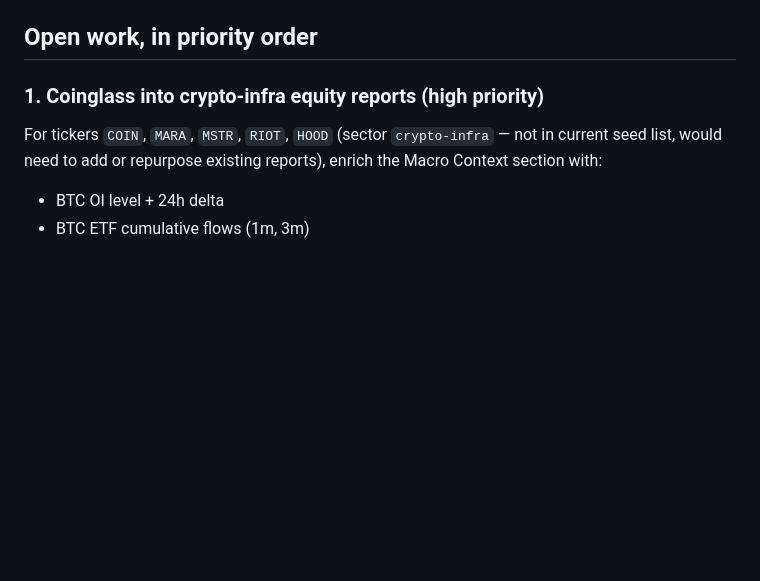
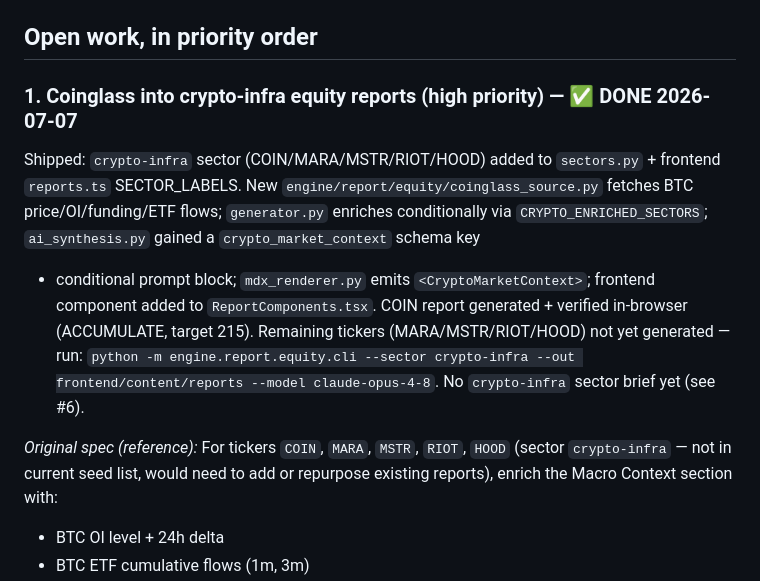
Before and after one commit to szopson/crypto-dashboard, a Markdown page: docs/research/NEXT_STEPS.md, the part around the change. Rendered like a GitHub page; blank space fills up the shorter version.

Commit message:
docs: mark Coinglass crypto-infra item done in NEXT_STEPS
Co-Authored-By: Claude Opus 4.8 <noreply@anthropic.com>

```diff
--- a/docs/research/NEXT_STEPS.md
+++ b/docs/research/NEXT_STEPS.md
@@ -23,7 +23,18 @@ Paused at 2026-05-19. Pick this up next session.
 
 ## Open work, in priority order
 
-### 1. Coinglass into crypto-infra equity reports (high priority)
+### 1. Coinglass into crypto-infra equity reports (high priority) — ✅ DONE 2026-07-07
+Shipped: `crypto-infra` sector (COIN/MARA/MSTR/RIOT/HOOD) added to `sectors.py` +
+frontend `reports.ts` SECTOR_LABELS. New `engine/report/equity/coinglass_source.py`
+fetches BTC price/OI/funding/ETF flows; `generator.py` enriches conditionally via
+`CRYPTO_ENRICHED_SECTORS`; `ai_synthesis.py` gained a `crypto_market_context` schema key
++ conditional prompt block; `mdx_renderer.py` emits `<CryptoMarketContext>`; frontend
+component added to `ReportComponents.tsx`. COIN report generated + verified in-browser
+(ACCUMULATE, target 215). Remaining tickers (MARA/MSTR/RIOT/HOOD) not yet generated — run:
+`python -m engine.report.equity.cli --sector crypto-infra --out frontend/content/reports --model claude-opus-4-8`.
+No `crypto-infra` sector brief yet (see #6).
+
+_Original spec (reference):_
 For tickers `COIN`, `MARA`, `MSTR`, `RIOT`, `HOOD` (sector `crypto-infra` — not in current seed list, would need to add or repurpose existing reports), enrich the Macro Context section with:
 - BTC OI level + 24h delta
 - BTC ETF cumulative flows (1m, 3m)
```
